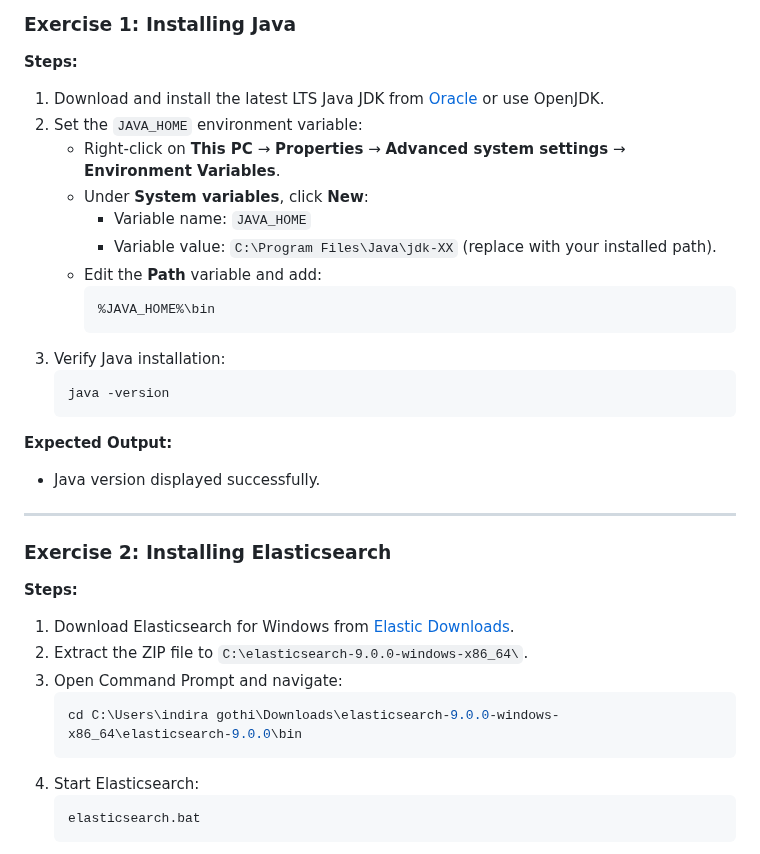
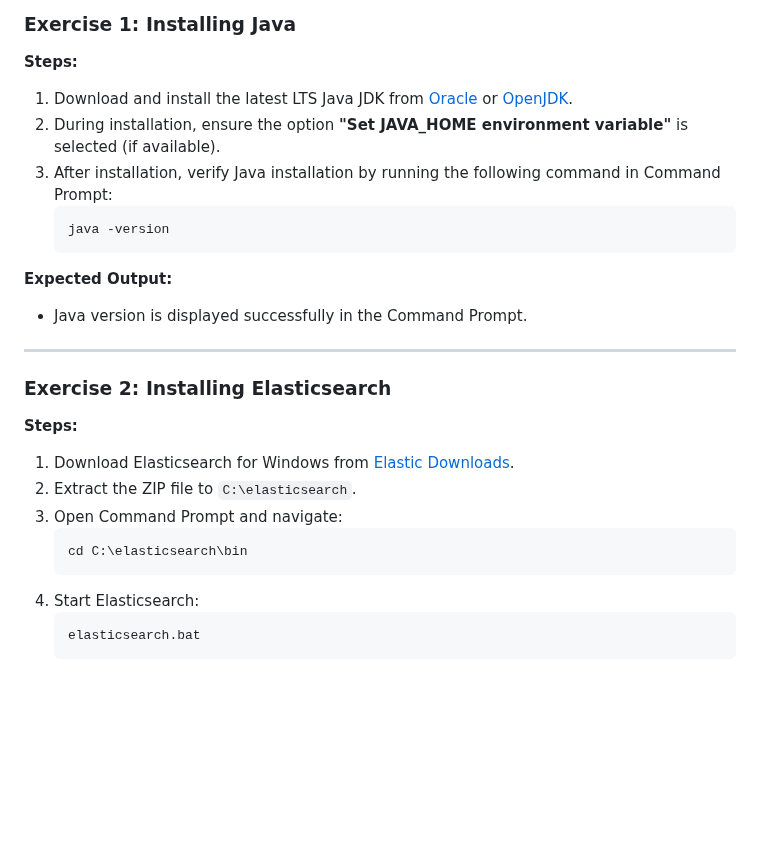
Before and after one commit to indiragothi/BlackCoffer-Work, a Markdown page: 01-Kibana-ELK-Dashboard/kibana-elk-dashboard.md, the part around one of its changes. GitHub-like rendering; blank space fills up the shorter version.

````diff
--- a/01-Kibana-ELK-Dashboard/kibana-elk-dashboard.md
+++ b/01-Kibana-ELK-Dashboard/kibana-elk-dashboard.md
@@ -22,23 +22,15 @@ In this project, I learn how to install and configure the ELK Stack (Elasticsear
 ### Exercise 1: Installing Java
 
 **Steps:**
-1. Download and install the latest LTS Java JDK from [Oracle](https://www.oracle.com/java/technologies/javase-downloads.html) or use OpenJDK.
-2. Set the `JAVA_HOME` environment variable:
-    - Right-click on **This PC** → **Properties** → **Advanced system settings** → **Environment Variables**.
-    - Under **System variables**, click **New**:
-        - Variable name: `JAVA_HOME`
-        - Variable value: `C:\Program Files\Java\jdk-XX` (replace with your installed path).
-    - Edit the **Path** variable and add:
-      ```
-      %JAVA_HOME%\bin
-      ```
-3. Verify Java installation:
+1. Download and install the latest LTS Java JDK from [Oracle](https://www.oracle.com/java/technologies/javase-downloads.html) or [OpenJDK](https://adoptium.net/).
+2. During installation, ensure the option **"Set JAVA_HOME environment variable"** is selected (if available).
+3. After installation, verify Java installation by running the following command in Command Prompt:
     ```bash
     java -version
     ```
 
 **Expected Output:**
-- Java version displayed successfully.
+- Java version is displayed successfully in the Command Prompt.
 
 ---
 
@@ -46,10 +38,10 @@ In this project, I learn how to install and configure the ELK Stack (Elasticsear
 
 **Steps:**
 1. Download Elasticsearch for Windows from [Elastic Downloads](https://www.elastic.co/downloads/elasticsearch).
-2. Extract the ZIP file to `C:\elasticsearch-9.0.0-windows-x86_64\`.
+2. Extract the ZIP file to `C:\elasticsearch`.
 3. Open Command Prompt and navigate:
     ```bash
-    cd C:\Users\indira gothi\Downloads\elasticsearch-9.0.0-windows-x86_64\elasticsearch-9.0.0\bin
+    cd C:\elasticsearch\bin
     ```
 4. Start Elasticsearch:
     ```bash
````
Also changed, not shown: other parts of 01-Kibana-ELK-Dashboard/kibana-elk-dashboard.md (+34 -22 lines).
